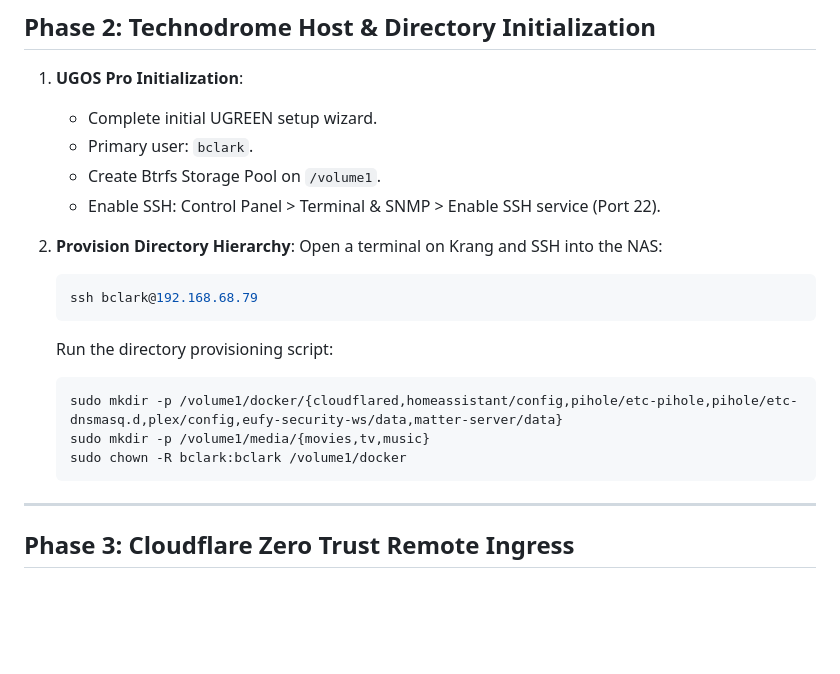
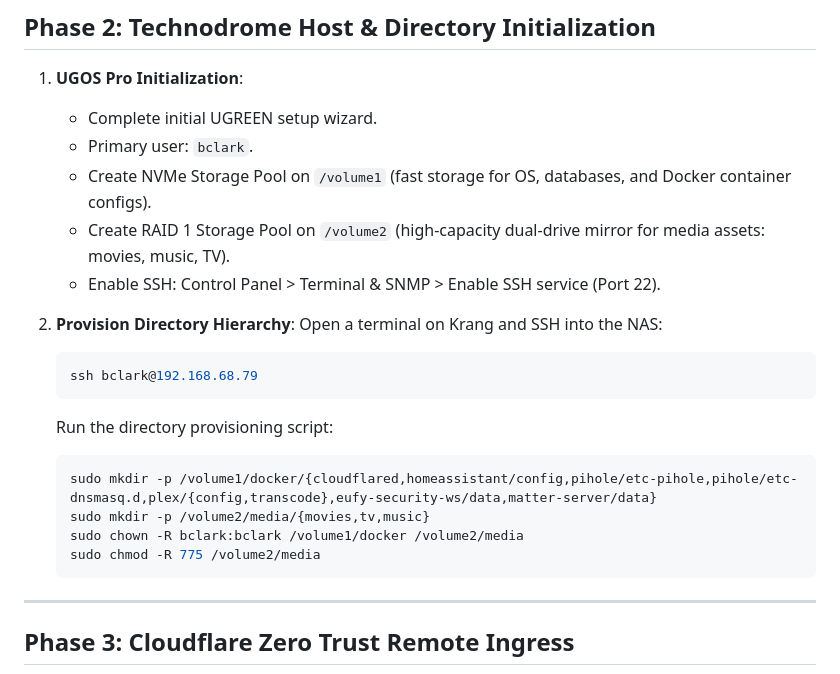
Before and after one commit to bclark/1112, a Markdown page: docs/disaster-recovery-runbook.md, the part around the change. GitHub-like rendering; blank space fills up the shorter version.

Commit message:
docs: document RAID 1 volume2 media pool migration for Plex

````diff
--- a/docs/disaster-recovery-runbook.md
+++ b/docs/disaster-recovery-runbook.md
@@ -38,7 +38,8 @@ Before beginning, ensure you have:
 1. **UGOS Pro Initialization**:
    * Complete initial UGREEN setup wizard.
    * Primary user: `bclark`.
-   * Create Btrfs Storage Pool on `/volume1`.
+   * Create NVMe Storage Pool on `/volume1` (fast storage for OS, databases, and Docker container configs).
+   * Create RAID 1 Storage Pool on `/volume2` (high-capacity dual-drive mirror for media assets: movies, music, TV).
    * Enable SSH: Control Panel > Terminal & SNMP > Enable SSH service (Port 22).
 
 2. **Provision Directory Hierarchy**:
@@ -49,9 +50,10 @@ Before beginning, ensure you have:
 
    Run the directory provisioning script:
    ```bash
-   sudo mkdir -p /volume1/docker/{cloudflared,homeassistant/config,pihole/etc-pihole,pihole/etc-dnsmasq.d,plex/config,eufy-security-ws/data,matter-server/data}
-   sudo mkdir -p /volume1/media/{movies,tv,music}
-   sudo chown -R bclark:bclark /volume1/docker
+   sudo mkdir -p /volume1/docker/{cloudflared,homeassistant/config,pihole/etc-pihole,pihole/etc-dnsmasq.d,plex/{config,transcode},eufy-security-ws/data,matter-server/data}
+   sudo mkdir -p /volume2/media/{movies,tv,music}
+   sudo chown -R bclark:bclark /volume1/docker /volume2/media
+   sudo chmod -R 775 /volume2/media
    ```
 
 ---
````
Also changed, not shown: docs/technodrome-nas-docker.md (+45 -45 lines).
